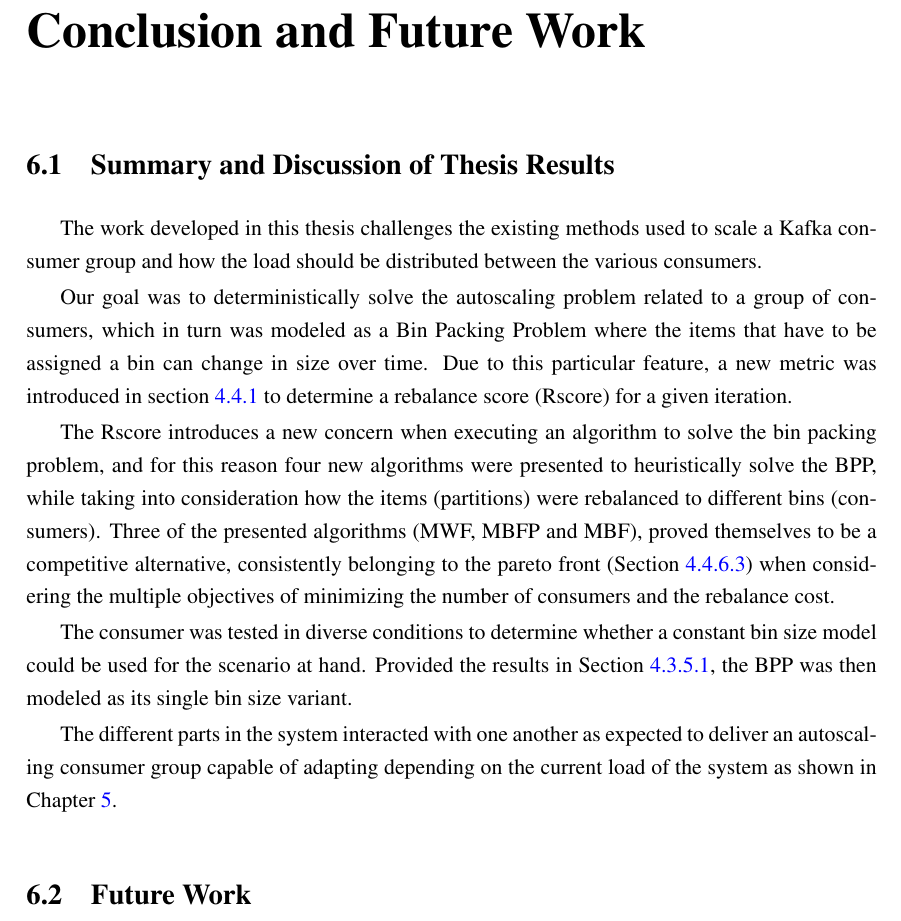
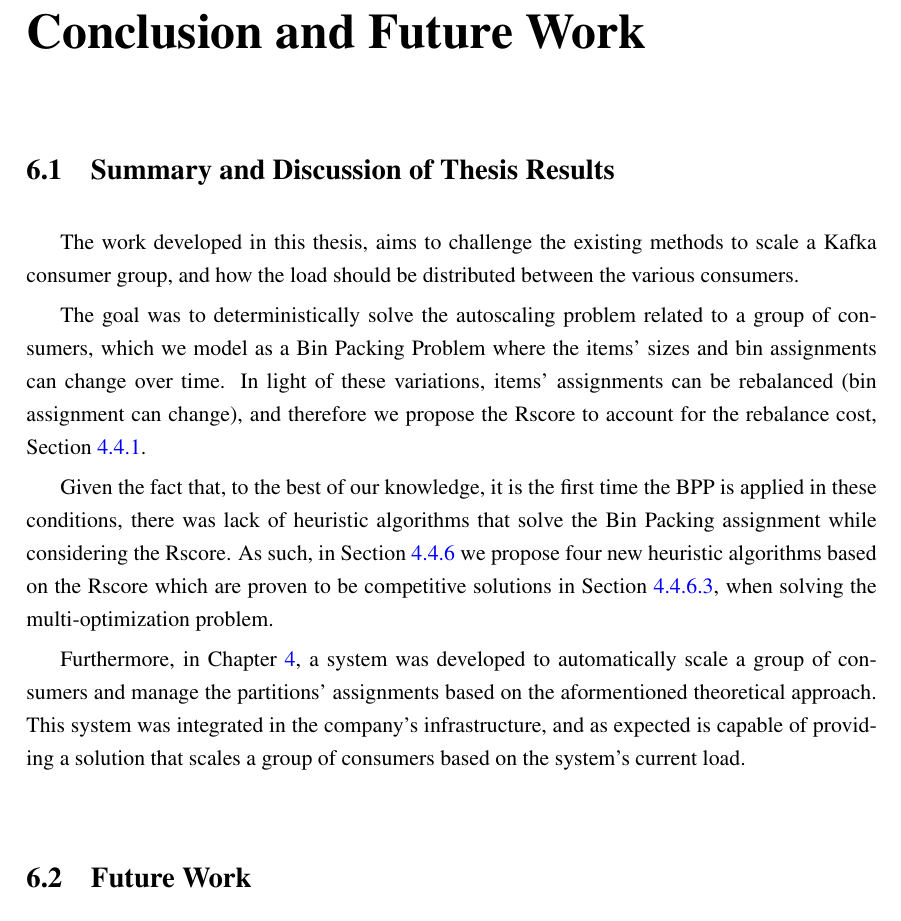
Before and after one commit to landaudiogo/thesis-document, a LaTeX thesis (tese.tex, which reads chapter_conclusion.tex): part of page 75 of 83, cut so that both start at the same text. Compiled offline with pdfLaTeX.

Commit message:
Final changes to doc after Xavier Review

```diff
--- a/chapter_conclusion.tex
+++ b/chapter_conclusion.tex
@@ -3,33 +3,30 @@
 
 \section{Summary and Discussion of Thesis Results}
 
-The work developed in this thesis challenges the existing methods used to scale
-a Kafka consumer group and how the load should be distributed between the
+The work developed in this thesis, aims to challenge the existing methods to
+scale a Kafka consumer group, and how the load should be distributed between the
 various consumers.
 
-Our goal was to deterministically solve the autoscaling problem related to a
-group of consumers, which in turn was modeled as a Bin Packing Problem where the
-items that have to be assigned a bin can change in size over time. Due to this
-particular feature, a new metric was introduced in section \ref{sub:rscore} to
-determine a rebalance score (Rscore) for a given iteration.
+The goal was to deterministically solve the autoscaling problem related to a
+group of consumers, which we model as a Bin Packing Problem where the items'
+sizes and bin assignments can change over time. In light of these variations,
+items' assignments can be rebalanced (bin assignment can change), and therefore
+we propose the Rscore to account for the rebalance cost, Section
+\ref{sub:rscore}.
 
-The Rscore introduces a new concern when executing an algorithm to solve the bin
-packing problem, and for this reason four new algorithms were presented to
-heuristically solve the BPP, while taking into consideration how the items
-(partitions) were rebalanced to different bins (consumers). Three of the
-presented algorithms (MWF, MBFP and MBF), proved themselves to be a competitive
-alternative, consistently belonging to the pareto front (Section
-\ref{subsub:test_results}) when considering the multiple objectives of
-minimizing the number of consumers and the rebalance cost.
+Given the fact that, to the best of our knowledge, it is the first time the BPP
+is applied in these conditions, there was lack of heuristic algorithms that
+solve the Bin Packing assignment while considering the Rscore. As such, in
+Section \ref{subsub:modified_any_fit} we propose four new heuristic algorithms
+based on the Rscore which are proven to be competitive solutions in Section
+\ref{subsub:test_results}, when solving the multi-optimization problem.
 
-The consumer was tested in diverse conditions to determine whether a constant
-bin size model could be used for the scenario at hand. Provided the results in
-Section \ref{result:bin capacity}, the BPP was then modeled as its single bin
-size variant.
-
-The different parts in the system interacted with one another as expected to
-deliver an autoscaling consumer group capable of adapting depending on the
-current load of the system as shown in Chapter \ref{chap:integration_tests}.
+Furthermore, in Chapter \ref{chap:consumer_group_autoscaler}, a system was
+developed to automatically scale a group of consumers and manage the partitions'
+assignments based on the aformentioned theoretical approach. This system was
+integrated in the company's infrastructure, and as expected is capable of
+providing a solution that scales a group of consumers based on the system's
+current load.
 
 \section{Future Work}
 
```
Also changed, not shown: chapter_development.tex (+2 -1 lines).
